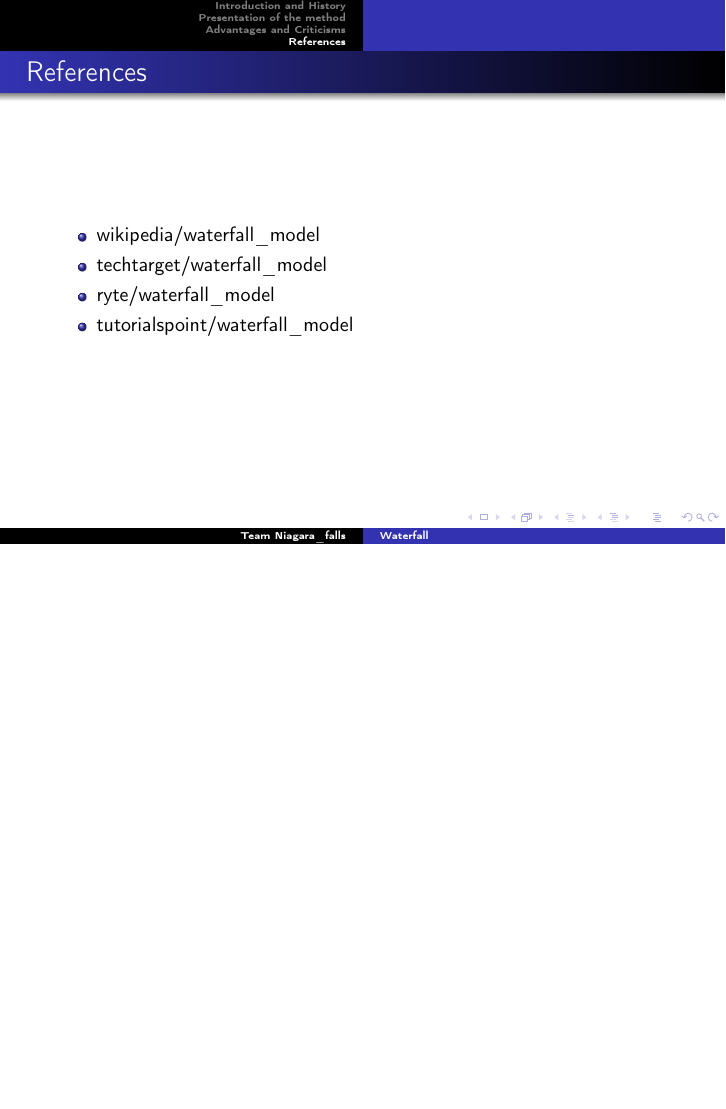
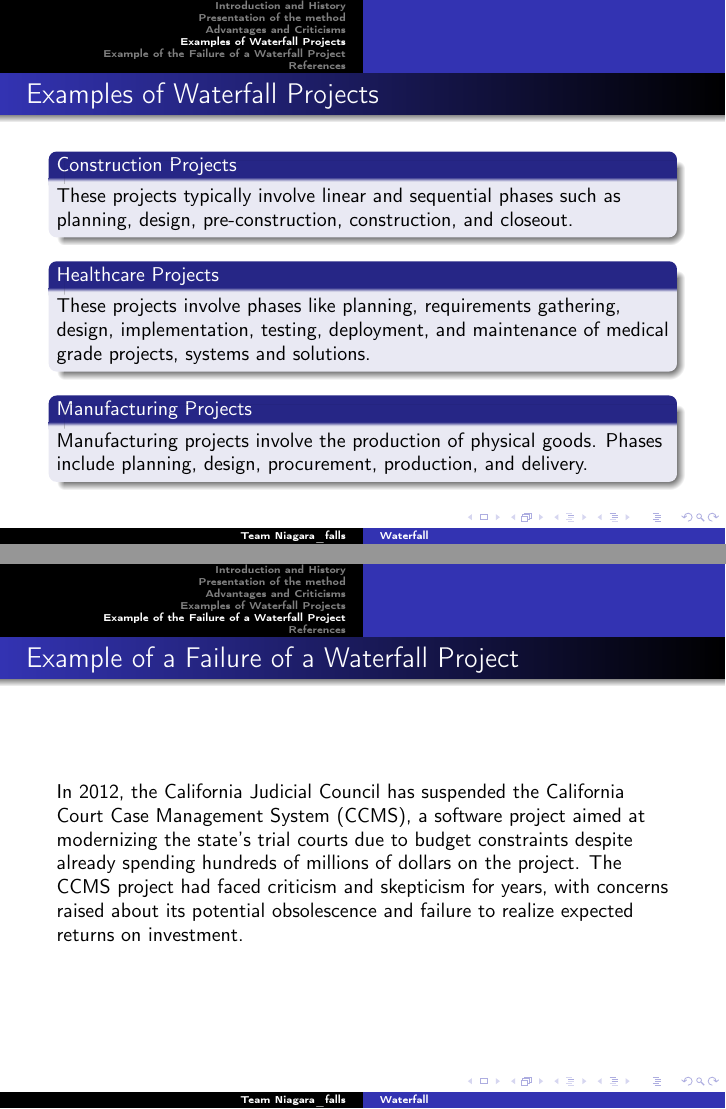
Before and after one commit to master-csmi/2024_team_niagara_falls, LaTeX slides (waterfal.tex): page 12 of 12 before the commit and pages 12 and 13 of 14 after it, the two joined at a grey line, the shorter picture padded with empty space. Compiled offline with pdfLaTeX.

Commit message:
examples

```diff
--- a/waterfal.tex
+++ b/waterfal.tex
@@ -190,6 +190,32 @@ This involvement typically occurs primarily in the requirements phase, which can
 \end{block}
 
 \end{frame}
+
+% Partie 5:
+\section{Examples of Waterfall Projects}
+\begin{frame}
+\frametitle{Examples of Waterfall Projects}
+\begin{block}{Construction Projects}
+These projects typically involve linear and sequential phases such as planning, design, pre-construction, construction, and closeout.
+\end{block}
+
+\begin{block}{Healthcare Projects}
+These projects involve phases like planning, requirements gathering, design, implementation, testing, deployment, and maintenance of medical grade projects, systems and solutions.
+\end{block}
+
+\begin{block}{Manufacturing Projects}
+Manufacturing projects involve the production of physical goods. Phases include planning, design, procurement, production, and delivery.
+\end{block}
+\end{frame}
+
+% Partie 6:
+\section{Example of the Failure of a Waterfall Project}
+\begin{frame}
+\frametitle{Example of a Failure of a Waterfall Project}
+In 2012, the California Judicial Council has suspended the California Court Case Management System (CCMS), a software project aimed at modernizing the state's trial courts due to budget constraints despite already spending hundreds of millions of dollars on the project. The CCMS project had faced criticism and skepticism for years, with concerns raised about its potential obsolescence and failure to realize expected returns on investment.
+\end{frame}
+
+
 \section{References}
 \begin{frame}
     \setbeamertemplate{blocks}[rounded][shadow=false]
```
